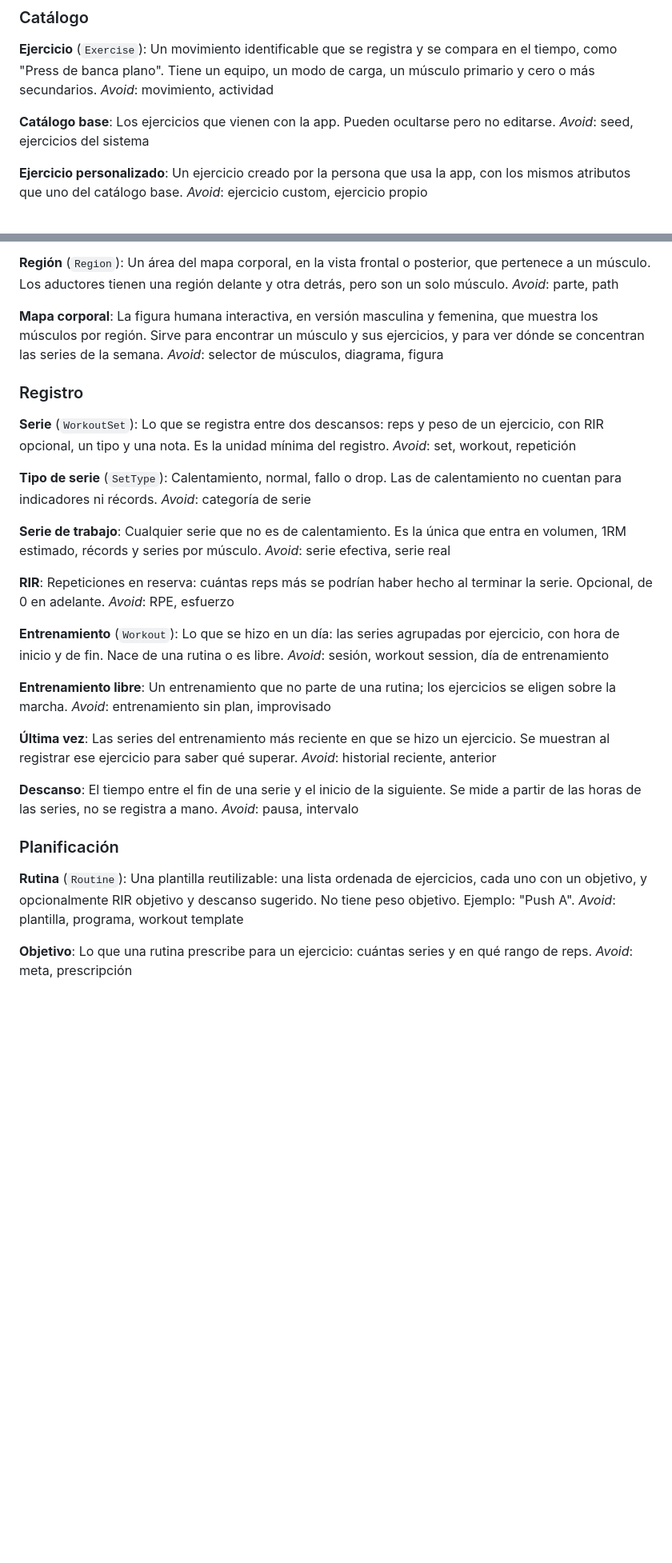
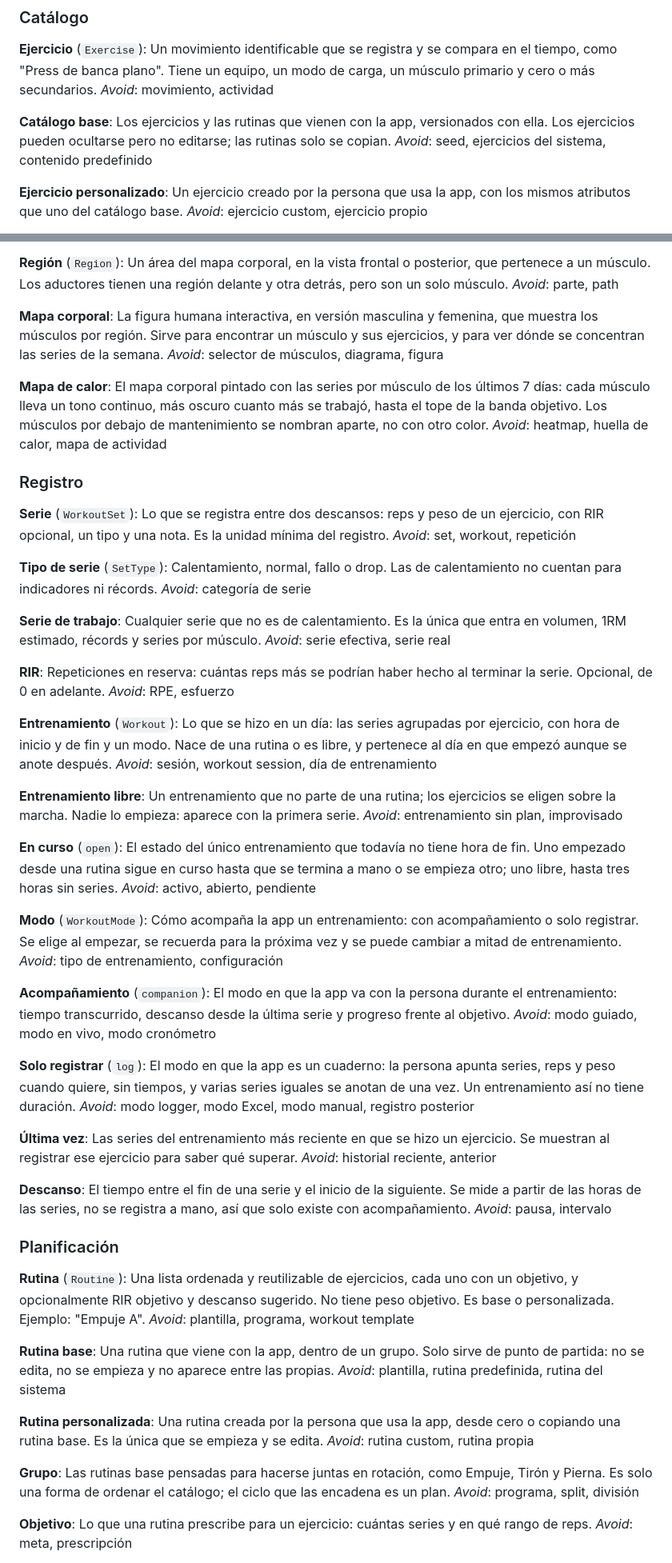
Before and after one commit to SimonCrA/workout_logger, a Markdown page: GLOSSARY.md, 2 parts joined by grey strips. Shown at 80% size. Drawn GitHub-style; blank space fills up the shorter version.

```diff
--- a/GLOSSARY.md
+++ b/GLOSSARY.md
@@ -13,8 +13,8 @@ Un movimiento identificable que se registra y se compara en el tiempo, como "Pre
 _Avoid_: movimiento, actividad
 
 **Catálogo base**:
-Los ejercicios que vienen con la app. Pueden ocultarse pero no editarse.
-_Avoid_: seed, ejercicios del sistema
+Los ejercicios y las rutinas que vienen con la app, versionados con ella. Los ejercicios pueden ocultarse pero no editarse; las rutinas solo se copian.
+_Avoid_: seed, ejercicios del sistema, contenido predefinido
 
 **Ejercicio personalizado**:
 Un ejercicio creado por la persona que usa la app, con los mismos atributos que uno del catálogo base.
@@ -40,6 +40,10 @@ _Avoid_: parte, path
 La figura humana interactiva, en versión masculina y femenina, que muestra los músculos por región. Sirve para encontrar un músculo y sus ejercicios, y para ver dónde se concentran las series de la semana.
 _Avoid_: selector de músculos, diagrama, figura
 
+**Mapa de calor**:
+El mapa corporal pintado con las series por músculo de los últimos 7 días: cada músculo lleva un tono continuo, más oscuro cuanto más se trabajó, hasta el tope de la banda objetivo. Los músculos por debajo de mantenimiento se nombran aparte, no con otro color.
+_Avoid_: heatmap, huella de calor, mapa de actividad
+
 ### Registro
 
 **Serie** (`WorkoutSet`):
@@ -59,26 +63,54 @@ Repeticiones en reserva: cuántas reps más se podrían haber hecho al terminar
 _Avoid_: RPE, esfuerzo
 
 **Entrenamiento** (`Workout`):
-Lo que se hizo en un día: las series agrupadas por ejercicio, con hora de inicio y de fin. Nace de una rutina o es libre.
+Lo que se hizo en un día: las series agrupadas por ejercicio, con hora de inicio y de fin y un modo. Nace de una rutina o es libre, y pertenece al día en que empezó aunque se anote después.
 _Avoid_: sesión, workout session, día de entrenamiento
 
 **Entrenamiento libre**:
-Un entrenamiento que no parte de una rutina; los ejercicios se eligen sobre la marcha.
+Un entrenamiento que no parte de una rutina; los ejercicios se eligen sobre la marcha. Nadie lo empieza: aparece con la primera serie.
 _Avoid_: entrenamiento sin plan, improvisado
+
+**En curso** (`open`):
+El estado del único entrenamiento que todavía no tiene hora de fin. Uno empezado desde una rutina sigue en curso hasta que se termina a mano o se empieza otro; uno libre, hasta tres horas sin series.
+_Avoid_: activo, abierto, pendiente
+
+**Modo** (`WorkoutMode`):
+Cómo acompaña la app un entrenamiento: con acompañamiento o solo registrar. Se elige al empezar, se recuerda para la próxima vez y se puede cambiar a mitad de entrenamiento.
+_Avoid_: tipo de entrenamiento, configuración
+
+**Acompañamiento** (`companion`):
+El modo en que la app va con la persona durante el entrenamiento: tiempo transcurrido, descanso desde la última serie y progreso frente al objetivo.
+_Avoid_: modo guiado, modo en vivo, modo cronómetro
+
+**Solo registrar** (`log`):
+El modo en que la app es un cuaderno: la persona apunta series, reps y peso cuando quiere, sin tiempos, y varias series iguales se anotan de una vez. Un entrenamiento así no tiene duración.
+_Avoid_: modo logger, modo Excel, modo manual, registro posterior
 
 **Última vez**:
 Las series del entrenamiento más reciente en que se hizo un ejercicio. Se muestran al registrar ese ejercicio para saber qué superar.
 _Avoid_: historial reciente, anterior
 
 **Descanso**:
-El tiempo entre el fin de una serie y el inicio de la siguiente. Se mide a partir de las horas de las series, no se registra a mano.
+El tiempo entre el fin de una serie y el inicio de la siguiente. Se mide a partir de las horas de las series, no se registra a mano, así que solo existe con acompañamiento.
 _Avoid_: pausa, intervalo
 
 ### Planificación
 
 **Rutina** (`Routine`):
-Una plantilla reutilizable: una lista ordenada de ejercicios, cada uno con un objetivo, y opcionalmente RIR objetivo y descanso sugerido. No tiene peso objetivo. Ejemplo: "Push A".
+Una lista ordenada y reutilizable de ejercicios, cada uno con un objetivo, y opcionalmente RIR objetivo y descanso sugerido. No tiene peso objetivo. Es base o personalizada. Ejemplo: "Empuje A".
 _Avoid_: plantilla, programa, workout template
+
+**Rutina base**:
+Una rutina que viene con la app, dentro de un grupo. Solo sirve de punto de partida: no se edita, no se empieza y no aparece entre las propias.
+_Avoid_: plantilla, rutina predefinida, rutina del sistema
+
+**Rutina personalizada**:
+Una rutina creada por la persona que usa la app, desde cero o copiando una rutina base. Es la única que se empieza y se edita.
+_Avoid_: rutina custom, rutina propia
+
+**Grupo**:
+Las rutinas base pensadas para hacerse juntas en rotación, como Empuje, Tirón y Pierna. Es solo una forma de ordenar el catálogo; el ciclo que las encadena es un plan.
+_Avoid_: programa, split, división
 
 **Objetivo**:
 Lo que una rutina prescribe para un ejercicio: cuántas series y en qué rango de reps.
```
Also changed, not shown: docs/adr/0006-lo-que-empiezas-tu-lo-terminas-tu.md (added, +21 -0 lines).
